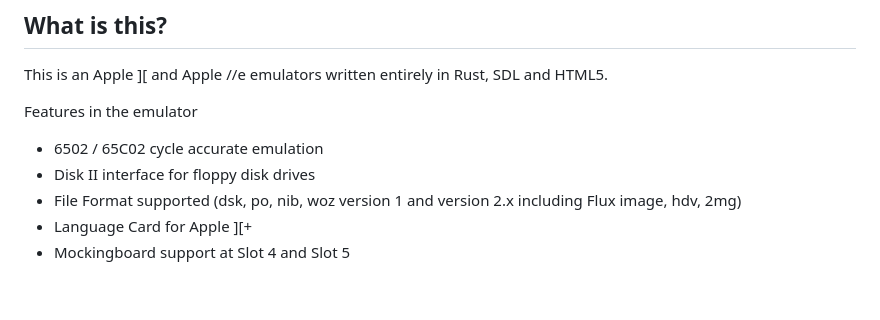
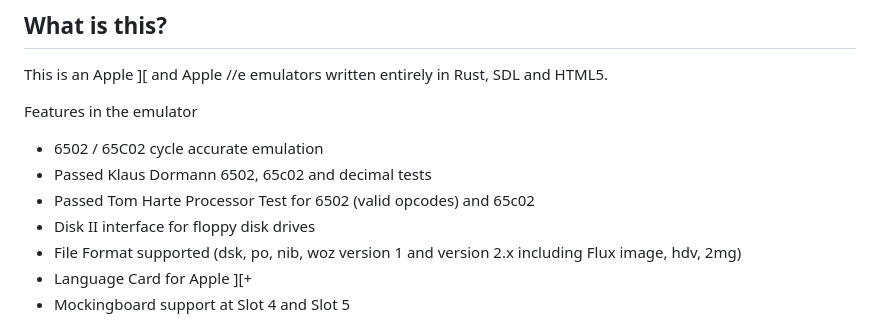
Before and after one commit to univta0001/emu6502, a Markdown page: README.md, the part around the change. Drawn GitHub-style; blank space fills up the shorter version.

```diff
--- a/README.md
+++ b/README.md
@@ -7,6 +7,8 @@ This is an Apple \]\[ and Apple //e emulators written entirely in Rust, SDL and
 Features in the emulator
 
 - 6502 / 65C02 cycle accurate emulation
+- Passed Klaus Dormann 6502, 65c02 and decimal tests
+- Passed Tom Harte Processor Test for 6502 (valid opcodes) and 65c02
 - Disk II interface for floppy disk drives
 - File Format supported (dsk, po, nib, woz version 1 and version 2.x including Flux image, hdv, 2mg)
 - Language Card for Apple ][+
```
